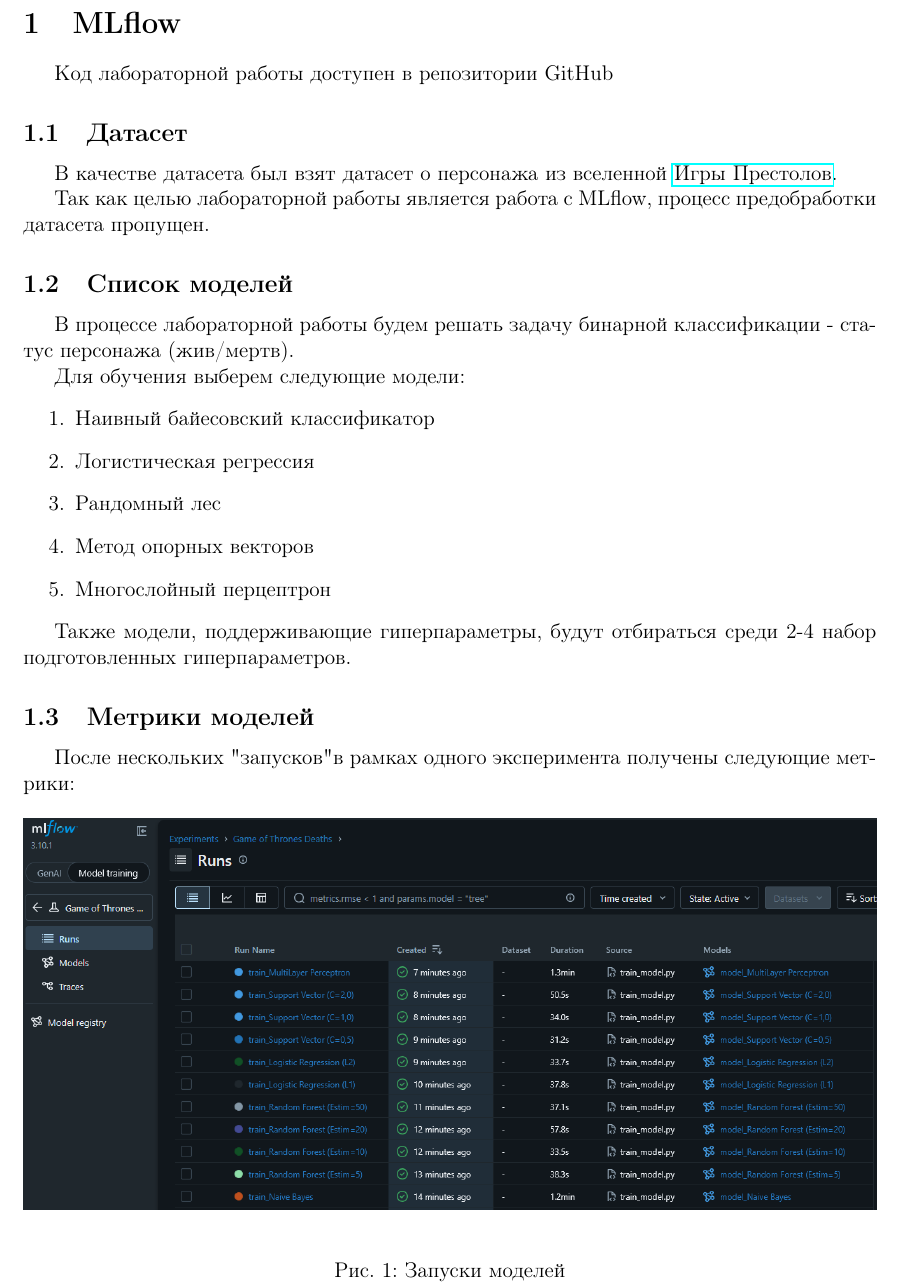
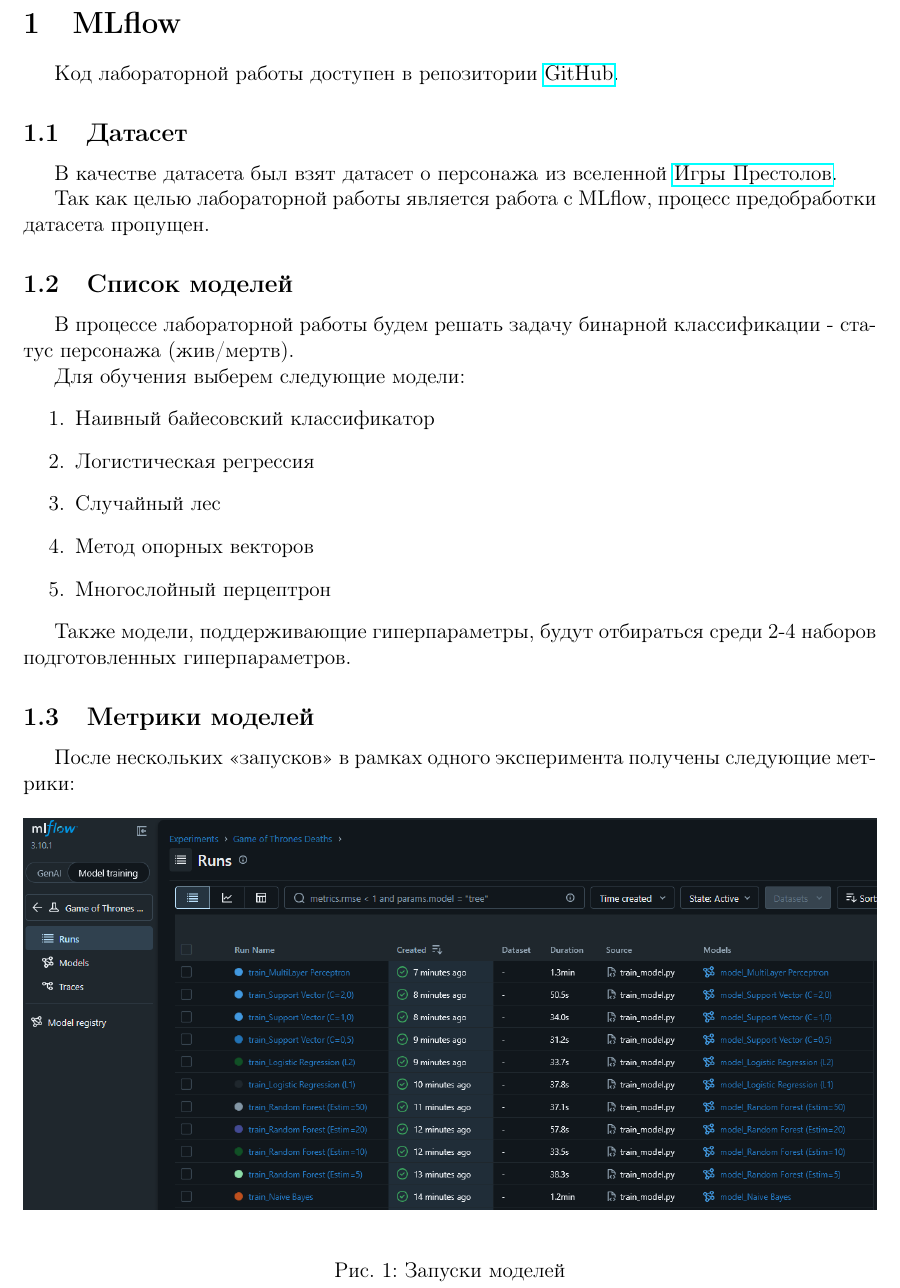
Before and after one commit to HowardLovekraft/UrFU-MLOps, a LaTeX document (Lab_3/Отчёт/article.tex): part of page 3 of 7, cut so that both start at the same text. Compiled offline with pdfLaTeX.

Commit message:
Обновлен отчет для ЛР №3

```diff
--- a/Lab_3/Отчёт/article.tex
+++ b/Lab_3/Отчёт/article.tex
@@ -7,7 +7,7 @@
 	\newpage
 
 \section{MLflow}
-	Код лабораторной работы доступен в репозитории \href{}{GitHub}
+	Код лабораторной работы доступен в репозитории \href{https://github.com/HowardLovekraft/UrFU-MLOps/tree/master/Lab_3}{GitHub}.
 
 \subsection{Датасет}
 	В качестве датасета был взят датасет о персонажа из вселенной \href{https://awoiaf.westeros.org/index.php/Main_Page}{Игры Престолов}.
@@ -21,15 +21,15 @@
 	\begin{enumerate}
 		\item Наивный байесовский классификатор
 		\item Логистическая регрессия
-		\item Рандомный лес
+		\item Случайный лес
 		\item Метод опорных векторов
 		\item Многослойный перцептрон
 	\end{enumerate}
 
-	Также модели, поддерживающие гиперпараметры, будут отбираться среди 2-4 набор подготовленных гиперпараметров.
+	Также модели, поддерживающие гиперпараметры, будут отбираться среди 2-4 наборов подготовленных гиперпараметров.
 
 \subsection{Метрики моделей}
-	После нескольких "запусков" в рамках одного эксперимента получены следующие метрики:
+	После нескольких <<запусков>> в рамках одного эксперимента получены следующие метрики:
 	\begin{figure}[h]
 		\centering
 		\includegraphics[width=\linewidth]{screenshot001}
```
Also changed, not shown: Lab_3/Отчёт/article.pdf.
